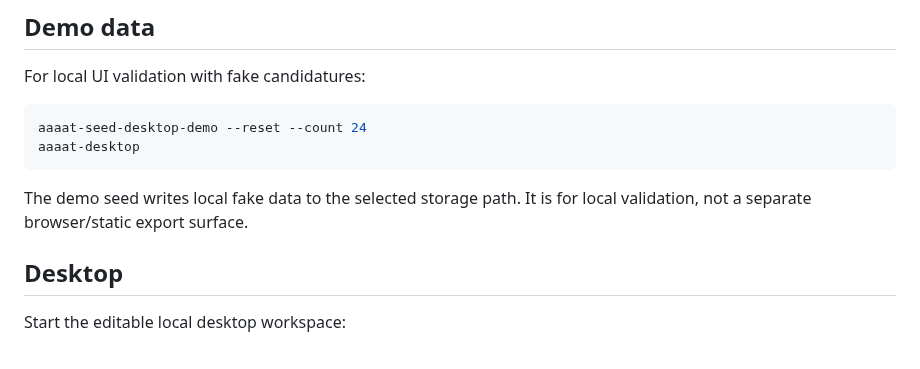
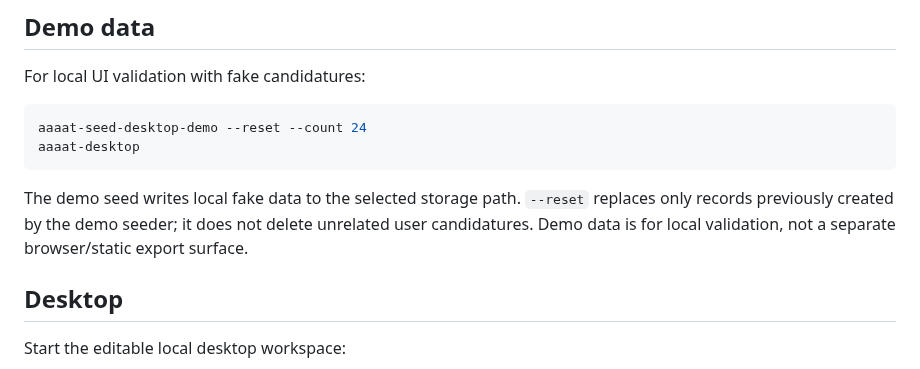
Before and after one commit to DidacLL/AAAAT, a Markdown page: README.md, the part around the change. GitHub-like rendering.

Commit message:
Document safe demo reset behavior

````diff
--- a/README.md
+++ b/README.md
@@ -87,7 +87,7 @@ aaaat-seed-desktop-demo --reset --count 24
 aaaat-desktop
 ```
 
-The demo seed writes local fake data to the selected storage path. It is for local validation, not a separate browser/static export surface.
+The demo seed writes local fake data to the selected storage path. `--reset` replaces only records previously created by the demo seeder; it does not delete unrelated user candidatures. Demo data is for local validation, not a separate browser/static export surface.
 
 ## Desktop
 
````
